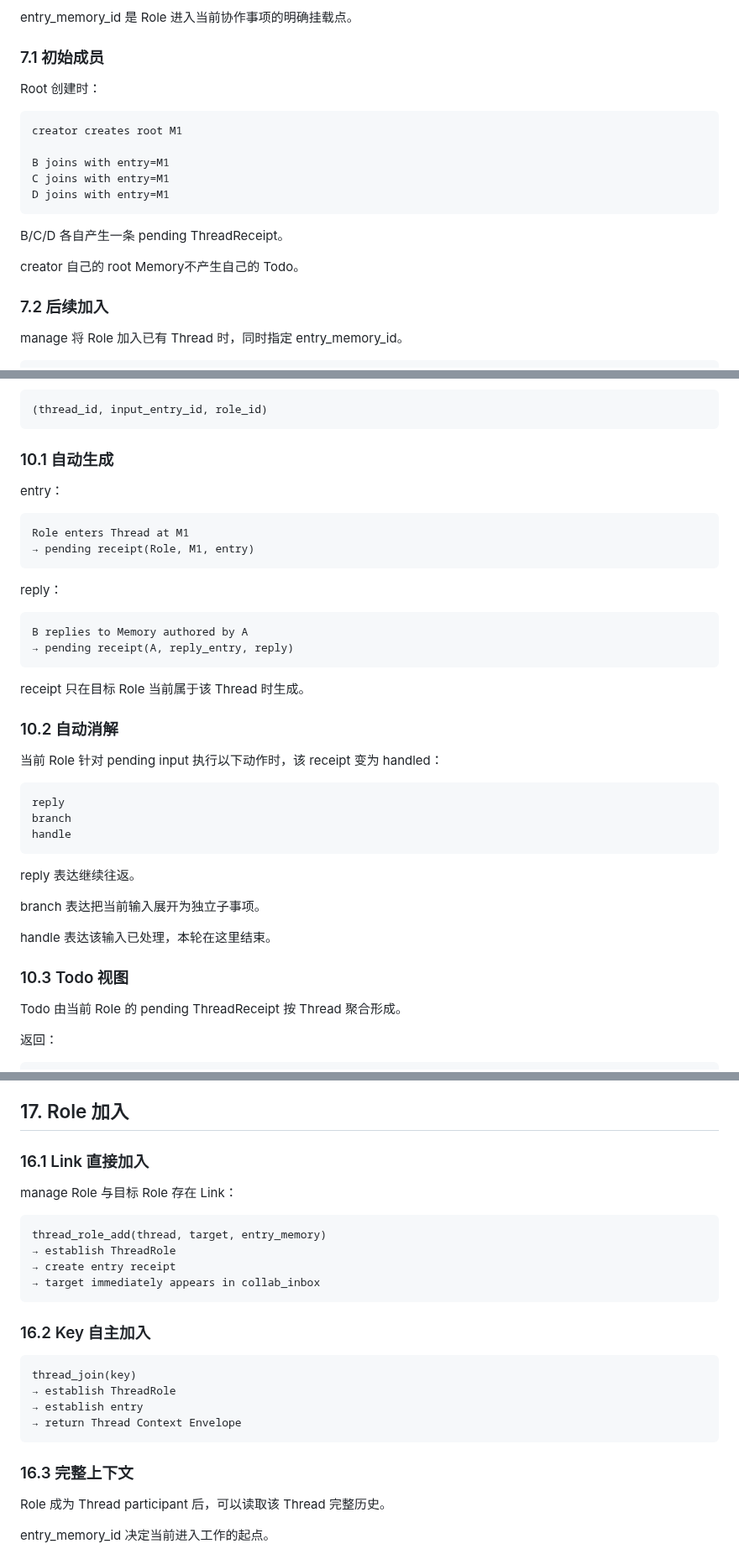
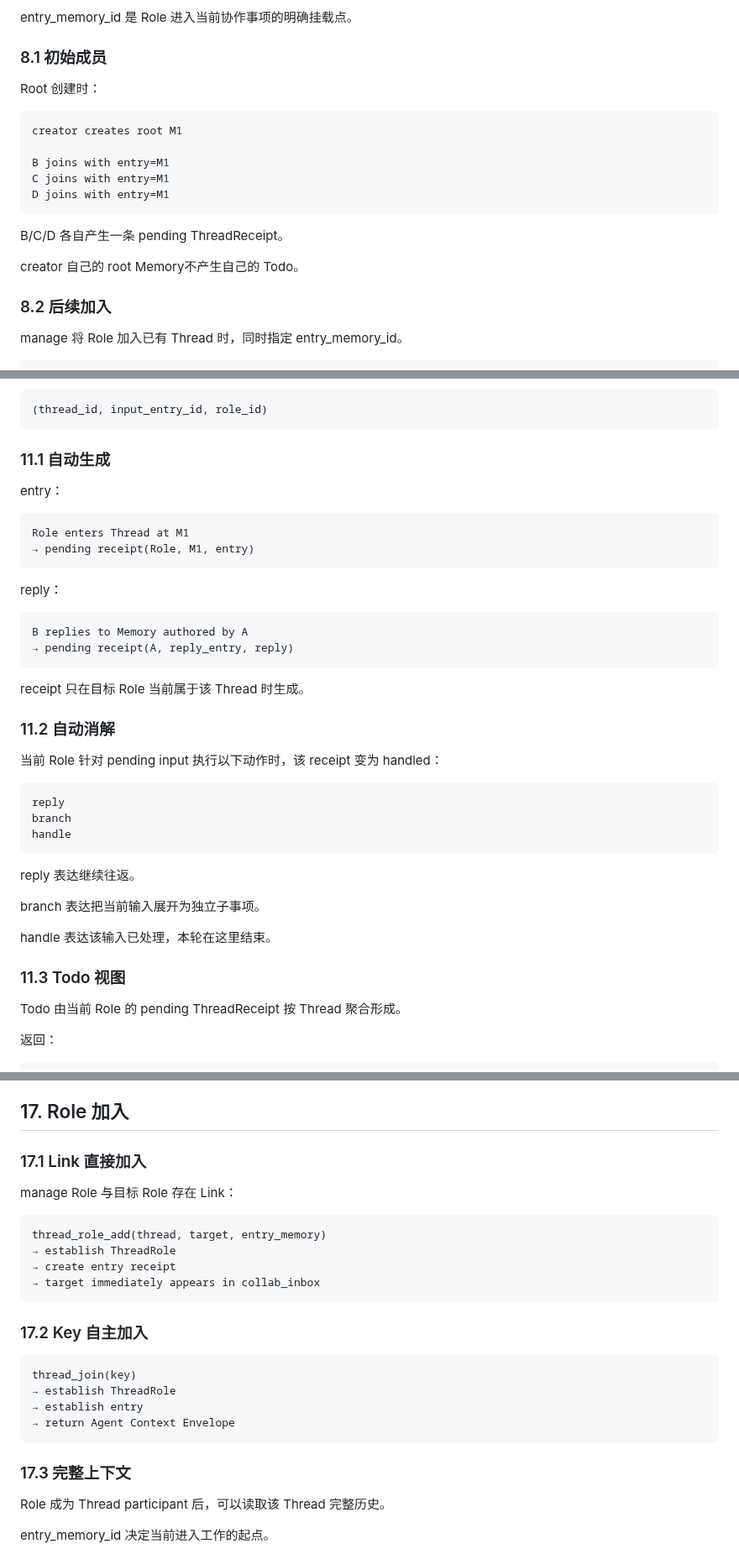
Before and after one commit to samelabs/Kungfu, a Markdown page: docs/thread-prd.md, 3 parts joined by grey strips. Shown at 84% size. Rendered like a GitHub page.

```diff
--- a/docs/thread-prd.md
+++ b/docs/thread-prd.md
@@ -384,7 +384,7 @@ permission：
 
 entry_memory_id 是 Role 进入当前协作事项的明确挂载点。
 
-### 7.1 初始成员
+### 8.1 初始成员
 
 Root 创建时：
 
@@ -400,7 +400,7 @@ B/C/D 各自产生一条 pending ThreadReceipt。
 
 creator 自己的 root Memory不产生自己的 Todo。
 
-### 7.2 后续加入
+### 8.2 后续加入
 
 manage 将 Role 加入已有 Thread 时，同时指定 entry_memory_id。
 
@@ -533,7 +533,7 @@ thread_receipts
 (thread_id, input_entry_id, role_id)
 ~~~
 
-### 10.1 自动生成
+### 11.1 自动生成
 
 entry：
 
@@ -551,7 +551,7 @@ B replies to Memory authored by A
 
 receipt 只在目标 Role 当前属于该 Thread 时生成。
 
-### 10.2 自动消解
+### 11.2 自动消解
 
 当前 Role 针对 pending input 执行以下动作时，该 receipt 变为 handled：
 
@@ -567,7 +567,7 @@ branch 表达把当前输入展开为独立子事项。
 
 handle 表达该输入已处理，本轮在这里结束。
 
-### 10.3 Todo 视图
+### 11.3 Todo 视图
 
 Todo 由当前 Role 的 pending ThreadReceipt 按 Thread 聚合形成。
 
@@ -881,7 +881,7 @@ create 完成后，每个参与 Agent 都拥有明确事项、明确入口与明
 
 ## 17. Role 加入
 
-### 16.1 Link 直接加入
+### 17.1 Link 直接加入
 
 manage Role 与目标 Role 存在 Link：
 
@@ -892,16 +892,16 @@ thread_role_add(thread, target, entry_memory)
 → target immediately appears in collab_inbox
 ~~~
 
-### 16.2 Key 自主加入
+### 17.2 Key 自主加入
 
 ~~~
 thread_join(key)
 → establish ThreadRole
 → establish entry
-→ return Thread Context Envelope
+→ return Agent Context Envelope
 ~~~
 
-### 16.3 完整上下文
+### 17.3 完整上下文
 
 Role 成为 Thread participant 后，可以读取该 Thread 完整历史。
 
```
Also changed, not shown: other parts of docs/thread-prd.md (+14 -14 lines).
